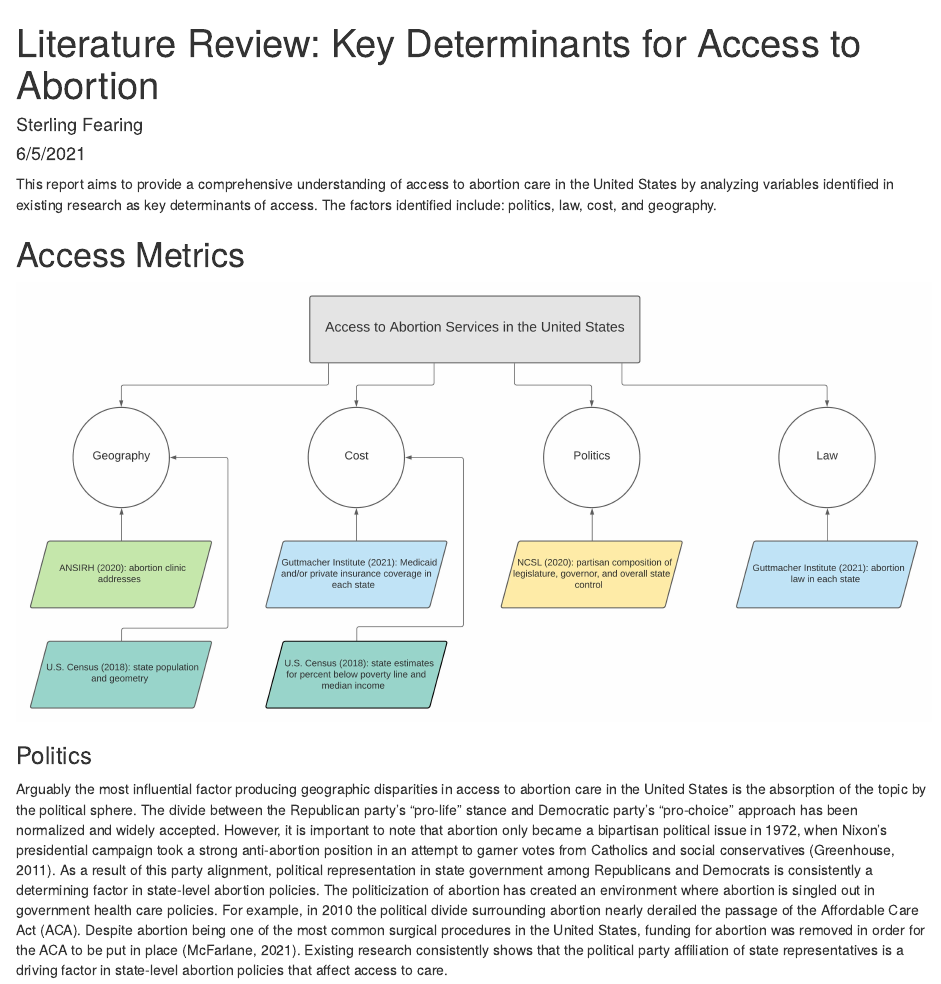
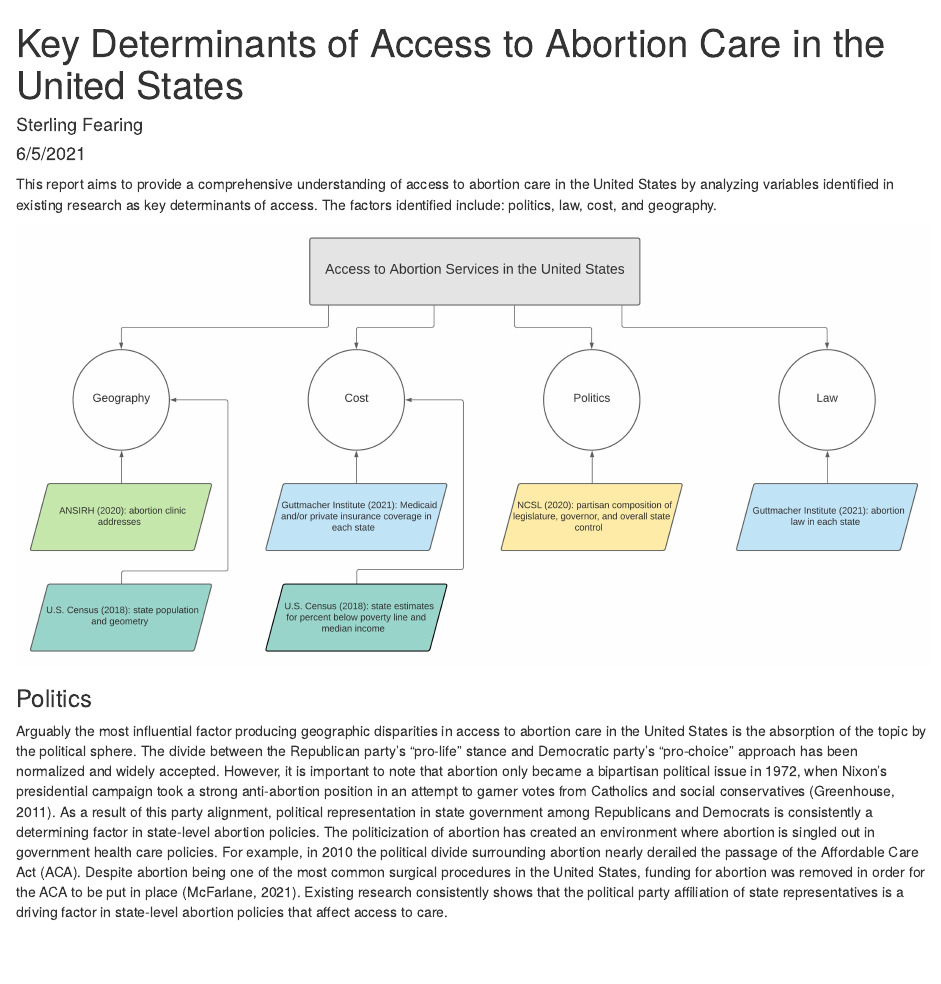
Before and after one commit to sterlingfearing/abortion-access, an R Markdown document (keyFactors.Rmd): the page in a window 1100 px wide, from its top. Rendered offline with R 4.5, knitr and Pandoc, with nearby package versions.

Commit message:
knit key factors

```diff
--- a/keyFactors.Rmd
+++ b/keyFactors.Rmd
@@ -1,5 +1,5 @@
 ---
-title: 'Literature Review: Key Determinants for Access to Abortion'
+title: 'Key Determinants of Access to Abortion Care in the United States'
 author: "Sterling Fearing"
 date: "6/5/2021"
 output: html_document
@@ -11,7 +11,7 @@ knitr::opts_chunk$set(echo = TRUE)
 
 This report aims to provide a comprehensive understanding of access to abortion care in the United States by analyzing variables identified in existing research as key determinants of access. The factors identified include: politics, law, cost, and geography.
 
-# Access Metrics
+
 
 ![](images/concept_data.jpeg)
 
```
Also changed, not shown: keyFactors.html (added).
